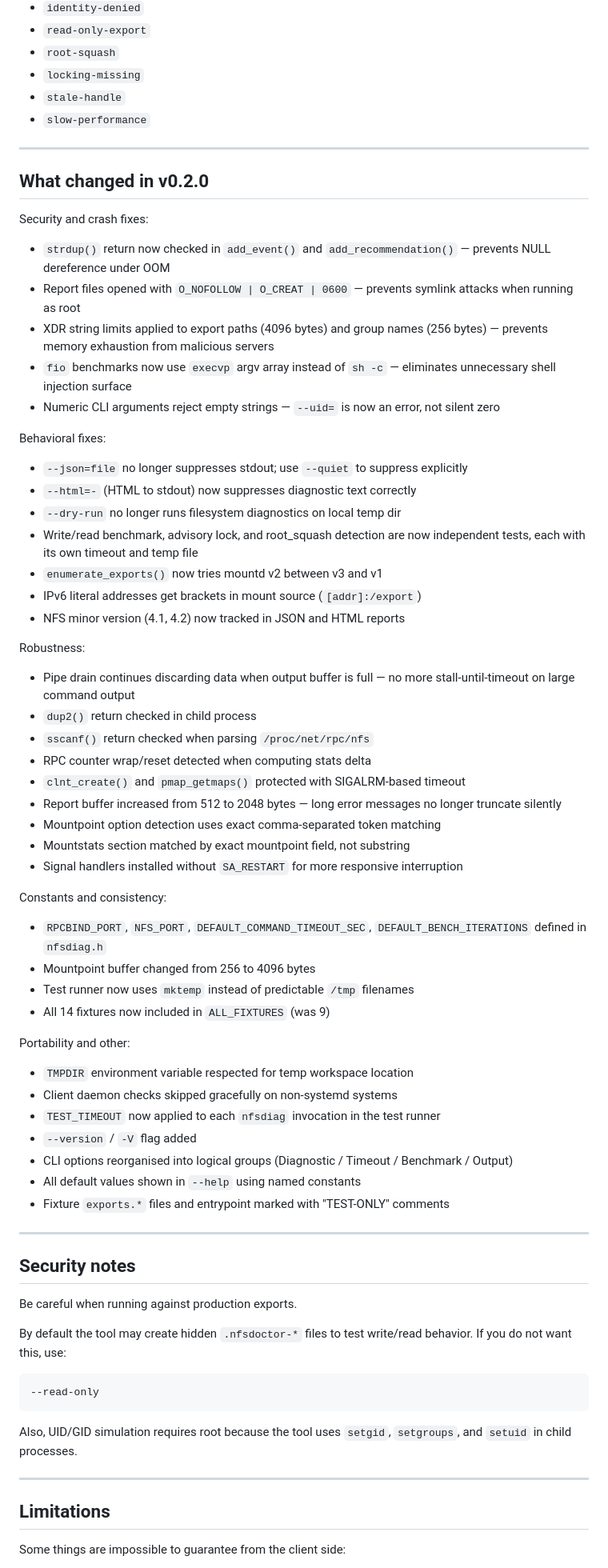
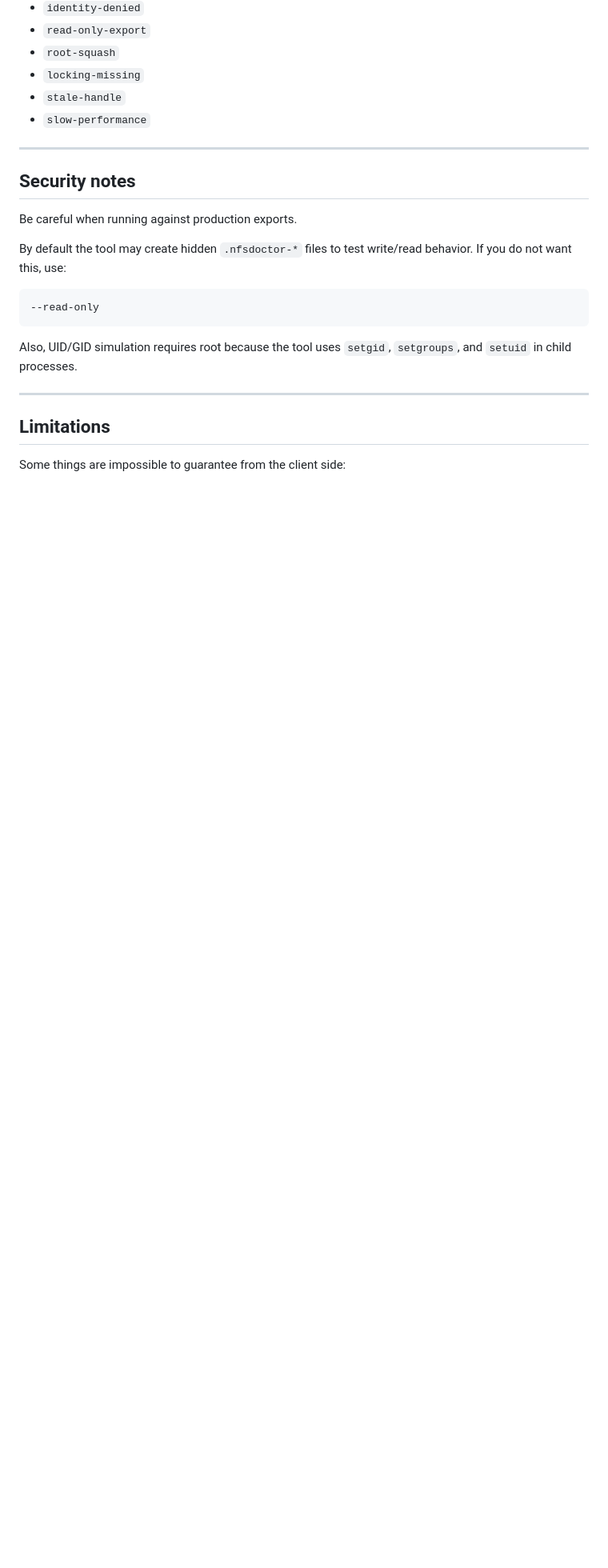
Before and after one commit to lsferreira42/nfsdiag, a Markdown page: README.md, the part around one of its changes. Shown at 80% size. Drawn GitHub-style; blank space fills up the shorter version.

```diff
--- a/README.md
+++ b/README.md
@@ -572,57 +575,6 @@ The current fixture set includes:
 
 ---
 
-## What changed in v0.2.0
-
-Security and crash fixes:
-
-- `strdup()` return now checked in `add_event()` and `add_recommendation()` — prevents NULL dereference under OOM
-- Report files opened with `O_NOFOLLOW | O_CREAT | 0600` — prevents symlink attacks when running as root
-- XDR string limits applied to export paths (4096 bytes) and group names (256 bytes) — prevents memory exhaustion from malicious servers
-- `fio` benchmarks now use `execvp` argv array instead of `sh -c` — eliminates unnecessary shell injection surface
-- Numeric CLI arguments reject empty strings — `--uid=` is now an error, not silent zero
-
-Behavioral fixes:
-
-- `--json=file` no longer suppresses stdout; use `--quiet` to suppress explicitly
-- `--html=-` (HTML to stdout) now suppresses diagnostic text correctly
-- `--dry-run` no longer runs filesystem diagnostics on local temp dir
-- Write/read benchmark, advisory lock, and root_squash detection are now independent tests, each with its own timeout and temp file
-- `enumerate_exports()` now tries mountd v2 between v3 and v1
-- IPv6 literal addresses get brackets in mount source (`[addr]:/export`)
-- NFS minor version (4.1, 4.2) now tracked in JSON and HTML reports
-
-Robustness:
-
-- Pipe drain continues discarding data when output buffer is full — no more stall-until-timeout on large command output
-- `dup2()` return checked in child process
-- `sscanf()` return checked when parsing `/proc/net/rpc/nfs`
-- RPC counter wrap/reset detected when computing stats delta
-- `clnt_create()` and `pmap_getmaps()` protected with SIGALRM-based timeout
-- Report buffer increased from 512 to 2048 bytes — long error messages no longer truncate silently
-- Mountpoint option detection uses exact comma-separated token matching
-- Mountstats section matched by exact mountpoint field, not substring
-- Signal handlers installed without `SA_RESTART` for more responsive interruption
-
-Constants and consistency:
-
-- `RPCBIND_PORT`, `NFS_PORT`, `DEFAULT_COMMAND_TIMEOUT_SEC`, `DEFAULT_BENCH_ITERATIONS` defined in `nfsdiag.h`
-- Mountpoint buffer changed from 256 to 4096 bytes
-- Test runner now uses `mktemp` instead of predictable `/tmp` filenames
-- All 14 fixtures now included in `ALL_FIXTURES` (was 9)
-
-Portability and other:
-
-- `TMPDIR` environment variable respected for temp workspace location
-- Client daemon checks skipped gracefully on non-systemd systems
-- `TEST_TIMEOUT` now applied to each `nfsdiag` invocation in the test runner
-- `--version` / `-V` flag added
-- CLI options reorganised into logical groups (Diagnostic / Timeout / Benchmark / Output)
-- All default values shown in `--help` using named constants
-- Fixture `exports.*` files and entrypoint marked with "TEST-ONLY" comments
-
----
-
 ## Security notes
 
 Be careful when running against production exports.
```
Also changed, not shown: other parts of README.md (+7 -4 lines).
